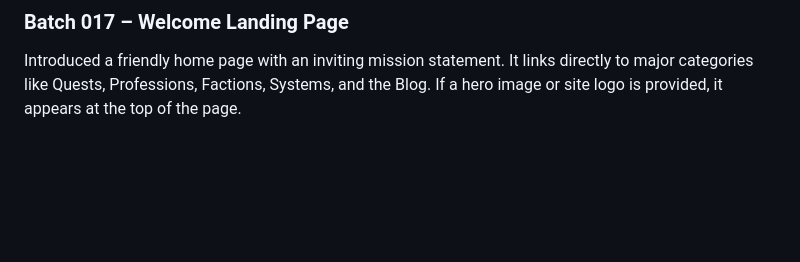
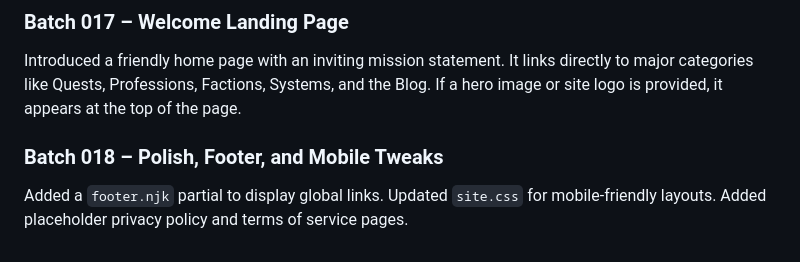
Before and after one commit to R21Digital/galactic-archives, a Markdown page: docs/batch_summary.md, the part around the change. Rendered like a GitHub page; blank space fills up the shorter version.

Commit message:
docs: add batch 018 summary

```diff
--- a/docs/batch_summary.md
+++ b/docs/batch_summary.md
@@ -112,3 +112,9 @@ Created `scripts/codex_validation_batch_016.py` to check that `src/_data/metadat
 Introduced a friendly home page with an inviting mission statement.
 It links directly to major categories like Quests, Professions, Factions, Systems, and the Blog.
 If a hero image or site logo is provided, it appears at the top of the page.
+
+### Batch 018 – Polish, Footer, and Mobile Tweaks
+
+Added a `footer.njk` partial to display global links.
+Updated `site.css` for mobile-friendly layouts.
+Added placeholder privacy policy and terms of service pages.
```
